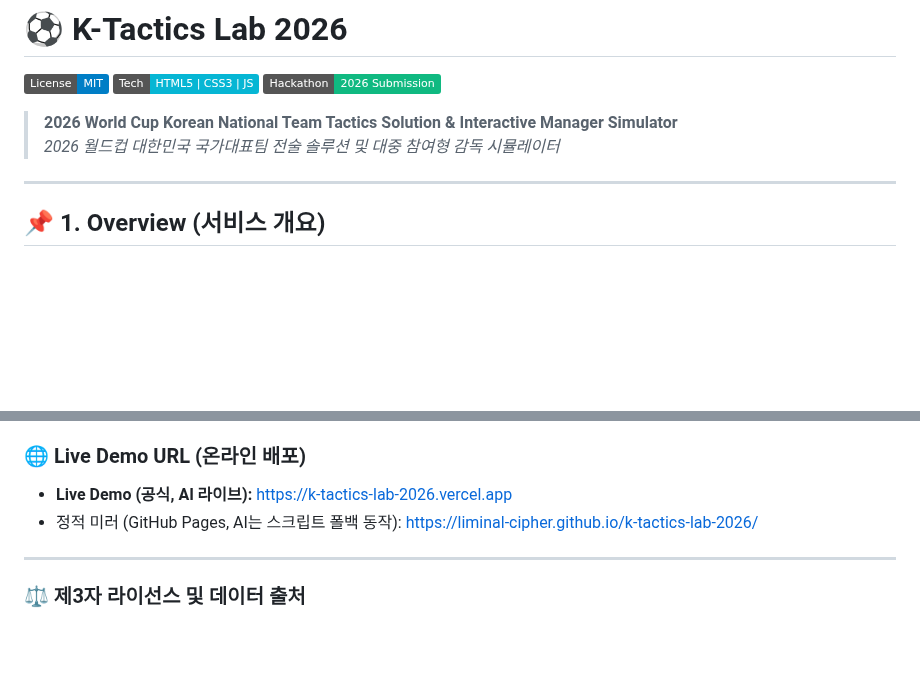
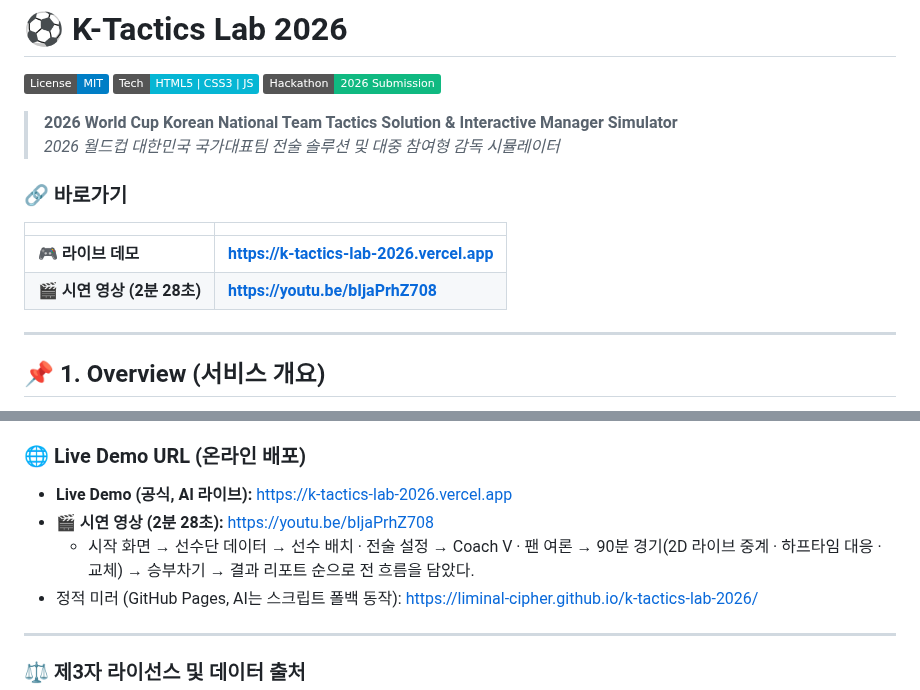
Before and after one commit to liminal-cipher/k-tactics-lab-2026, a Markdown page: README.md, 2 parts joined by grey strips. Drawn GitHub-style; badges without logos; blank space fills up the shorter version.

Commit message:
docs: link the demo video from the README
The submission is three links and the repo only carried two. A judge who
opens the repository first had no way to reach the demo video, and the
Getting Started section listed every URL except the one that shows the
thing working.

Added to both places it is looked for: a 바로가기 table at the top, and
the Live Demo URL list in §7 with a one-line description of what the
video covers, so the flow is readable without watching it.

```diff
--- a/README.md
+++ b/README.md
@@ -6,6 +6,13 @@
 
 > **2026 World Cup Korean National Team Tactics Solution & Interactive Manager Simulator**
 > *2026 월드컵 대한민국 국가대표팀 전술 솔루션 및 대중 참여형 감독 시뮬레이터*
+
+### 🔗 바로가기
+
+| | |
+| :--- | :--- |
+| **🎮 라이브 데모** | **https://k-tactics-lab-2026.vercel.app** |
+| **🎬 시연 영상 (2분 28초)** | **https://youtu.be/bIjaPrhZ708** |
 
 ---
 
@@ -144,6 +151,8 @@ Coach V의 실시간 LLM과 AI 상대감독은 서버리스 함수가 필요하
 
 ### 🌐 Live Demo URL (온라인 배포)
 * **Live Demo (공식, AI 라이브):** [https://k-tactics-lab-2026.vercel.app](https://k-tactics-lab-2026.vercel.app)
+* **🎬 시연 영상 (2분 28초):** [https://youtu.be/bIjaPrhZ708](https://youtu.be/bIjaPrhZ708)
+  * 시작 화면 → 선수단 데이터 → 선수 배치 · 전술 설정 → Coach V · 팬 여론 → 90분 경기(2D 라이브 중계 · 하프타임 대응 · 교체) → 승부차기 → 결과 리포트 순으로 전 흐름을 담았다.
 * 정적 미러 (GitHub Pages, AI는 스크립트 폴백 동작): [https://liminal-cipher.github.io/k-tactics-lab-2026/](https://liminal-cipher.github.io/k-tactics-lab-2026/)
 
 ---
```
